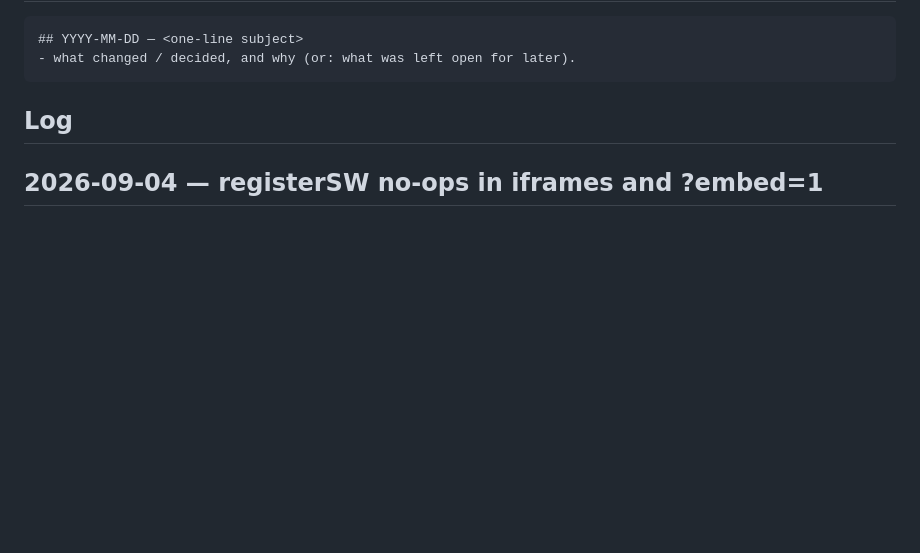
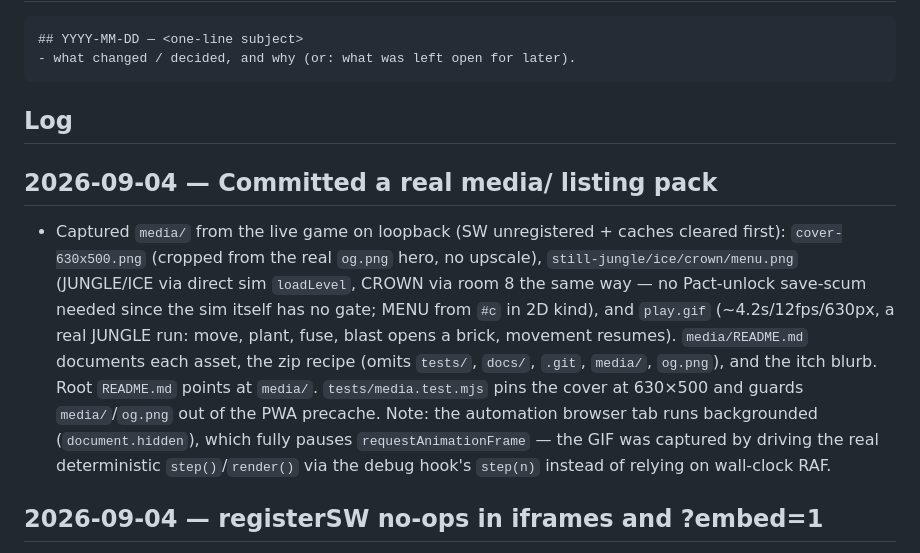
Before and after one commit to HMarzban/fusegrid, a Markdown page: MEMORY.md, the part around the change. GitHub-like rendering; blank space fills up the shorter version.

````diff
--- a/MEMORY.md
+++ b/MEMORY.md
@@ -15,6 +15,9 @@ append an entry when it makes a non-trivial change.
 ```
 
 ## Log
+
+## 2026-09-04 — Committed a real media/ listing pack
+- Captured `media/` from the live game on loopback (SW unregistered + caches cleared first): `cover-630x500.png` (cropped from the real `og.png` hero, no upscale), `still-jungle/ice/crown/menu.png` (JUNGLE/ICE via direct sim `loadLevel`, CROWN via room 8 the same way — no Pact-unlock save-scum needed since the sim itself has no gate; MENU from `#c` in 2D kind), and `play.gif` (~4.2s/12fps/630px, a real JUNGLE run: move, plant, fuse, blast opens a brick, movement resumes). `media/README.md` documents each asset, the zip recipe (omits `tests/`, `docs/`, `.git`, `media/`, `og.png`), and the itch blurb. Root `README.md` points at `media/`. `tests/media.test.mjs` pins the cover at 630×500 and guards `media/`/`og.png` out of the PWA precache. Note: the automation browser tab runs backgrounded (`document.hidden`), which fully pauses `requestAnimationFrame` — the GIF was captured by driving the real deterministic `step()`/`render()` via the debug hook's `step(n)` instead of relying on wall-clock RAF.
 
 ## 2026-09-04 — registerSW no-ops in iframes and ?embed=1
 - Added `isEmbedded(env)` (top !== self, or `[?&]embed=1` in href) to `src/pwa/register.js`; `registerSW` returns false before calling `navigator.serviceWorker.register` when embedded, so an iframe listing (itch/Newgrounds/Game Jolt) never steals the SW/cache from the top-level Pages origin. PWA v23 -> v24 (register.js precached bytes changed).
````
Also changed, not shown: README.md (+7 -0 lines), media/README.md (added, +60 -0 lines), media/cover-630x500.png (added), media/play.gif (added), media/still-crown.png (added), media/still-ice.png (added), media/still-jungle.png (added), media/still-menu.png (added), 1 other file.
